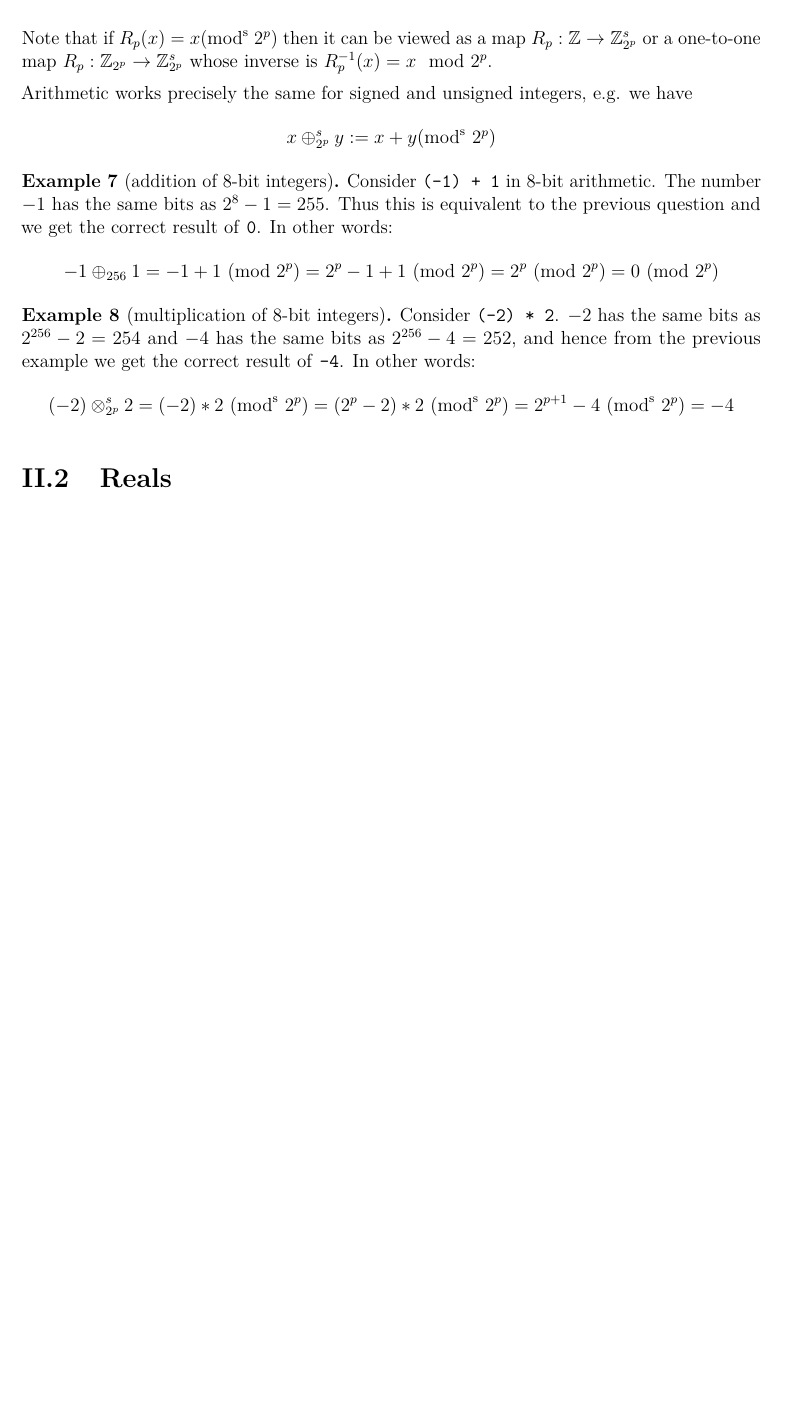
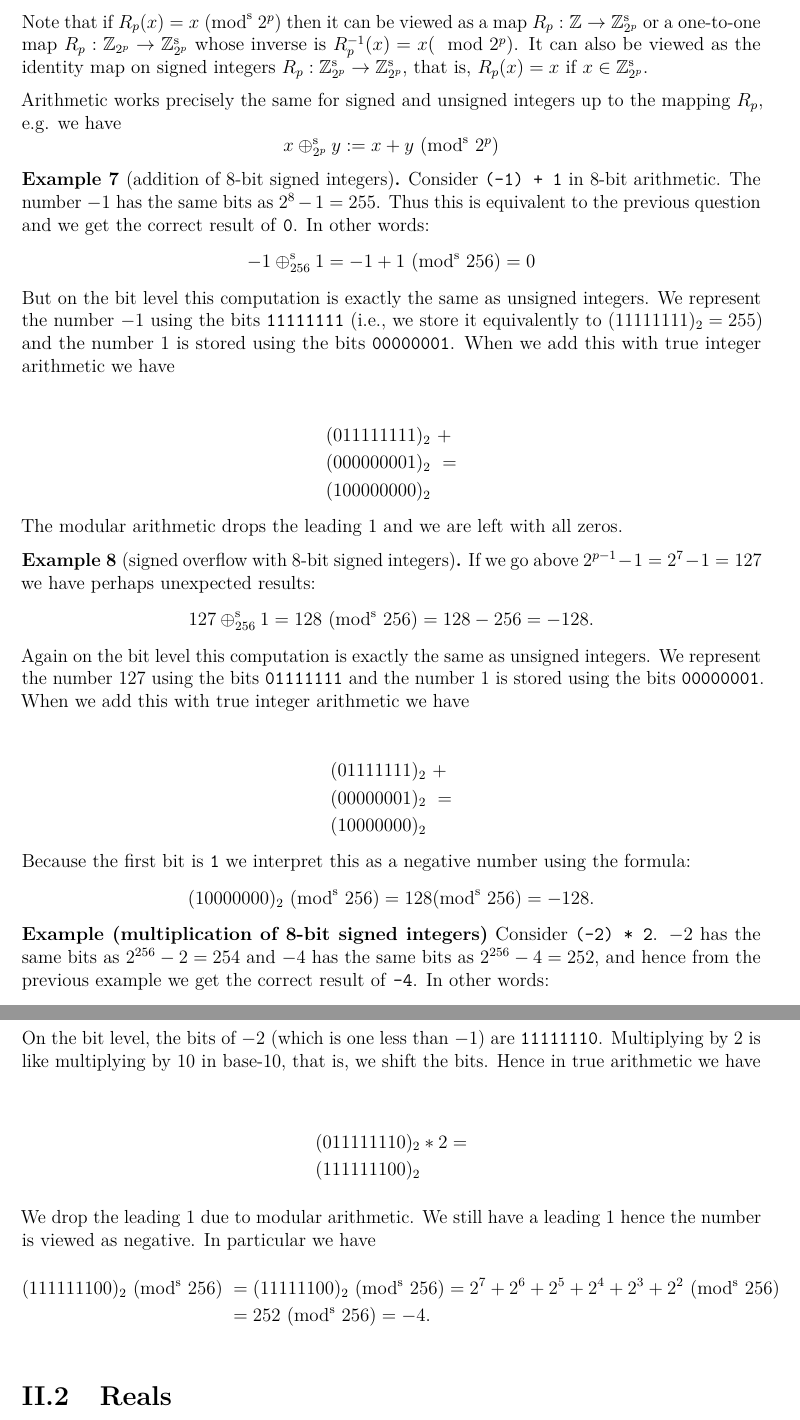
Before and after one commit to farischaudhry/MATH50003NumericalAnalysis, a LaTeX thesis (notes/notes.tex, which reads notes/II.1.Integers.tex, notes/II.2.Reals.tex): part of page 16 of 19 before the commit and two parts of pages 16 and 17 of 20 after it, the two joined at a grey line, cut so that both start at the same text, the shorter picture padded with empty space. The pictures show the PDF file notes/notes.pdf that the author committed with the source.

Commit message:
Notes draft

```diff
--- a/notes/II.1.Integers.tex
+++ b/notes/II.1.Integers.tex
@@ -39,12 +36,10 @@ We will write integers in binary format, that is, as sequence of \texttt{0}s and
 \begin{example}[integers in binary] A simple integer example is $5 = 2^2 + 2^0 = (101)_2$. On the other hand, we write $-5 = -(101)_2$. Another example is $258 = 2^8 + 2 = (1000000010)_2$. \end{example}
 
 \subsection{Unsigned Integers}
-Computers represent integers by a finite number of $p$ bits, with $2^p$ possible combinations of 0s and 1s. For \emph{unsigned integers} (non-negative integers)  these bits dictate the first $p$ binary digits: $(B_{p-1}\ldots B_1B_0)_2$.
+Computers represent integers by a finite number of $p$ bits, with $2^p$ possible combinations of 0s and 1s. For \emph{unsigned integers} (non-negative integers) these bits dictate the first $p$ binary digits: $(B_{p-1}\ldots B_1B_0)_2$.
 
-Integers on a computer follow \href{https://en.wikipedia.org/wiki/Modular_arithmetic}{modular arithmetic}: Integers represented with $p$-bits on a computer actually  represent elements of ${\mathbb Z}_{2^p}$ and integer arithmetic on a computer is  equivalent to arithmetic modulo $2^p$. We denote modular arithmetic with $m = 2^p$ as follows:
+Integers on a computer follow \href{https://en.wikipedia.org/wiki/Modular_arithmetic}{modular arithmetic}: Integers represented with $p$-bits on a computer actually represent elements of ${\mathbb Z}_{2^p}$ and integer arithmetic on a computer is equivalent to arithmetic modulo $2^p$. We denote modular arithmetic with $m = 2^p$ as follows:
 
 
 \begin{align*}
-x \ensuremath{\oplus}_m y &:= (x+y) ({\rm mod}\ m) \\
-x \ensuremath{\ominus}_m y &:= (x-y) ({\rm mod}\ m) \\
-x \ensuremath{\otimes}_m y &:= (x*y) ({\rm mod}\ m)
+x \ensuremath{\oplus}_m y &:= (x+y)\ ({\rm mod}\ m) \\
@@ -60,3 +56,4 @@ When $m$ is implied by context we just write $\ensuremath{\oplus}, \ensuremath{\
+17 \ensuremath{\ominus}_{256} 3 = 14\ ({\rm mod}\ 256) = 14
 \end{align*}
 \end{example}
 
@@ -70,3 +67,4 @@ However, the result is impossible to store in just 8-bits!  So as mentioned inst
 \]
 On the other hand, if we go below $0$ we wrap around from above:
 \[
+3 \ensuremath{\ominus}_{256} 5 = -2\ ({\rm mod}\ 256) = 254 = (11111110)_2
@@ -74,7 +71,7 @@ On the other hand, if we go below $0$ we wrap around from above:
 \]
 \end{example}
 
-\begin{example}[multiplication of 8-bit unsigned integers]  Multiplication works similarly: for example,
+\begin{example}[multiplication of 8-bit unsigned integers] Multiplication works similarly: for example,
 \[
 254 \ensuremath{\otimes}_{256} 2 = 254 * 2 \ ({\rm mod}\ 256) = 252 \ ({\rm mod}\ 256) = (11111100)_2 \ ({\rm mod}\ 256)
 \]
@@ -83,9 +80,9 @@ On the other hand, if we go below $0$ we wrap around from above:
 \subsection{Signed integer}
 Signed integers use the \href{https://epubs.siam.org/doi/abs/10.1137/1.9780898718072.ch3}{Two's complemement} convention. The convention is if the first bit is 1 then the number is negative: the number $2^p - y$ is interpreted as $-y$. Thus for $p = 8$ we are interpreting $2^7$ through $2^8-1$ as negative numbers. More precisely:
 
-\textbf{Definition ($\ensuremath{\bbZ}_{2^p}^s$, unsigned integers)}
+\textbf{Definition ($\ensuremath{\bbZ}_{2^p}^{\rm s}$, signed integers)}
 \[
-\ensuremath{\bbZ}_{2^p}^s := \{-2^{p-1} ,\ensuremath{\ldots}, -1 ,0,1, \ensuremath{\ldots}, 2^{p-1}-1 \}
+\ensuremath{\bbZ}_{2^p}^{\rm s} := \{-2^{p-1} ,\ensuremath{\ldots}, -1 ,0,1, \ensuremath{\ldots}, 2^{p-1}-1 \}
 \]
 \ensuremath{\QED}
 
@@ -97,20 +94,59 @@ x\ ({\rm mod}^{\rm s}\ 2^p) := \begin{cases} y & 0 \ensuremath{\leq} y \ensurem
 \]
 \end{definition}
 
-Note that if $R_p(x) = x ({\rm mod}^{\rm s}\ 2^p)$ then it can be viewed as a map $R_p : \ensuremath{\bbZ} \ensuremath{\rightarrow} \ensuremath{\bbZ}_{2^p}^s$ or a one-to-one map $R_p : \ensuremath{\bbZ}_{2^p} \ensuremath{\rightarrow} \ensuremath{\bbZ}_{2^p}^s$ whose inverse is $R_p^{-1}(x) = x \mod 2^p$.
+Note that if $R_p(x) = x\ ({\rm mod}^{\rm s}\ 2^p)$ then it can be viewed as a map $R_p : \ensuremath{\bbZ} \ensuremath{\rightarrow} \ensuremath{\bbZ}_{2^p}^{\rm s}$ or a one-to-one map $R_p : \ensuremath{\bbZ}_{2^p} \ensuremath{\rightarrow} \ensuremath{\bbZ}_{2^p}^{\rm s}$ whose inverse is $R_p^{-1}(x) = x (\mod 2^p)$. It can also be viewed as the identity map on signed integers $R_p : \ensuremath{\bbZ}_{2^p}^{\rm s} \ensuremath{\rightarrow} \ensuremath{\bbZ}_{2^p}^{\rm s}$, that is,  $R_p(x) = x$ if $x \in \ensuremath{\bbZ}_{2^p}^{\rm s}$.
 
-Arithmetic works precisely the same for signed and unsigned integers, e.g. we have
+Arithmetic works precisely the same for signed and unsigned integers up to the mapping $R_p$, e.g. we have
 \[
-x \ensuremath{\oplus}_{2^p}^s y := x + y ({\rm mod}^{\rm s}\ 2^p)
+x \ensuremath{\oplus}_{2^p}^{\rm s} y := x + y\ ({\rm mod}^{\rm s}\ 2^p)
 \]
-\begin{example}[addition of 8-bit integers] Consider \texttt{(-1) + 1} in 8-bit arithmetic. The number $-1$ has the same bits as $2^8 - 1 = 255$. Thus this is equivalent to the previous question and we get the correct result of \texttt{0}. In other words:
+\begin{example}[addition of 8-bit signed integers] Consider \texttt{(-1) + 1} in 8-bit arithmetic. The number $-1$ has the same bits as $2^8 - 1 = 255$. Thus this is equivalent to the previous question and we get the correct result of \texttt{0}. In other words:
 \[
--1 \ensuremath{\oplus}_{256} 1 = -1 + 1 \ ({\rm mod}\ 2^p) = 2^p-1  + 1 \ ({\rm mod}\ 2^p) = 2^p \ ({\rm mod}\ 2^p) = 0 \ ({\rm mod}\ 2^p)
+-1 \ensuremath{\oplus}_{256}^{\rm s} 1 = -1 + 1 \ ({\rm mod}^{\rm s}\ 256) = 0
 \]
+But on the bit level this computation is exactly the same as unsigned integers. We represent the number $-1$ using the bits \texttt{11111111} (i.e., we store it equivalently to  $(11111111)_2 = 255$) and the  number $1$ is stored using the bits \texttt{00000001}. When we add this with true integer arithmetic we have
+
+
+\begin{align*}
+(0 11111111)_2 &\ + \\
+(0 00000001)_2 &\ = \\
+(1 00000000)_2&
+\end{align*}
+The modular arithmetic drops the leading $1$ and we are left with all zeros.
+
 \end{example}
 
-\begin{example}[multiplication of 8-bit integers] Consider \texttt{(-2) * 2}. $-2$ has the same bits as $2^{256} - 2 = 254$ and $-4$ has the same bits as $2^{256}-4 = 252$, and hence from the previous example we get the correct result of \texttt{-4}. In other words:
+\begin{example}[signed overflow with 8-bit signed integers] If we go above $2^{p-1}-1 = 2^7 - 1 = 127$  we have perhaps unexpected results:
 \[
-(-2) \ensuremath{\otimes}_{2^p}^s 2 = (-2) * 2 \ ({\rm mod}^{\rm s}\ 2^p) = (2^p-2) * 2 \ ({\rm mod}^{\rm s}\ 2^p) = 2^{p+1}-4 \ ({\rm mod}^{\rm s}\ 2^p) = -4
+127 \ensuremath{\oplus}_{256}^{\rm s} 1 = 128\  ({\rm mod}^{\rm s}\ 256) = 128 - 256 = -128.
 \]
+Again on the bit level this computation is exactly the same as unsigned integers. We represent the number $127$ using the bits \texttt{01111111} and the  number $1$ is stored using the bits \texttt{00000001}. When we add this with true integer arithmetic we have
+
+
+\begin{align*}
+(01111111)_2 &\ + \\
+(00000001)_2 &\ = \\
+(10000000)_2&
+\end{align*}
+Because the first bit is \texttt{1} we interpret this as a negative number using the formula:
+\[
+(10000000)_2\ ({\rm mod}^{\rm s}\ 256) = 128   ({\rm mod}^{\rm s}\ 256) = -128.
+\]
+\textbf{Example (multiplication of 8-bit signed integers)} Consider \texttt{(-2) * 2}. $-2$ has the same bits as $2^{256} - 2 = 254$ and $-4$ has the same bits as $2^{256}-4 = 252$, and hence from the previous example we get the correct result of \texttt{-4}. In other words:
+\[
+(-2) \ensuremath{\otimes}_{2^p}^{\rm s} 2 = -4 \ ({\rm mod}^{\rm s}\ 2^p) = -4
+\]
+On the bit level, the bits of $-2$ (which is one less than $-1$) are \texttt{11111110}. Multiplying by 2 is like multiplying by 10 in base-10, that is, we shift the bits. Hence in true arithmetic we have
+
+
+\begin{align*}
+(0 11111110)_2 & * 2 = \\
+(1 11111100)_2&
+\end{align*}
+We drop the leading 1 due to modular arithmetic. We still have a leading $1$ hence the number is viewed as negative. In particular we have
+\meeq{
+(1 11111100)_2 \ ({\rm mod}^{\rm s}\ 256) = (11111100)_2 \ ({\rm mod}^{\rm s}\ 256) =
+2^7+2^6+2^5+2^4+2^3+2^2 \ ({\rm mod}^{\rm s}\ 256) \ccr
+ = 252  \ ({\rm mod}^{\rm s}\ 256) = -4.
+}
 \end{example}
--- a/notes/II.2.Reals.tex
+++ b/notes/II.2.Reals.tex
@@ -119,0 +112,3 @@ F_{64} &:= F_{1023,11,52}
+2^1 (1.1010000000)_2 = 2 (1 + 1/2 + 1/8) = 3+1/4 = 3.25.
+\]
+\end{example}
```
Also changed, not shown: Manifest.toml (+3 -3 lines), notes/notes.tex (+3 -5 lines), notes/notes.pdf, notes/II.1.Integers.tex (25 more changed lines), notes/II.2.Reals.tex (60 more changed lines), 3 other files.
